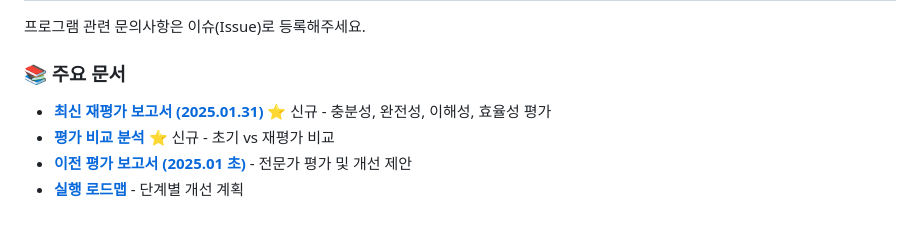
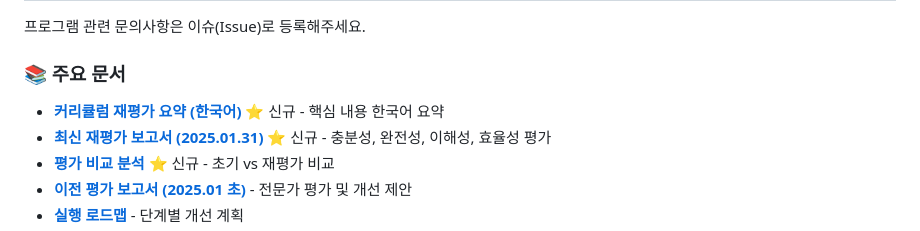
Before and after one commit to goodhitpe/pm-expert-training, a Markdown page: README.md, the part around the change. GitHub-like rendering.

Commit message:
Add Korean summary of curriculum re-evaluation and update README
Co-authored-by: goodhitpe <128777901+goodhitpe@users.noreply.github.com>

```diff
--- a/README.md
+++ b/README.md
@@ -165,6 +165,7 @@ pm-expert-training/
 프로그램 관련 문의사항은 이슈(Issue)로 등록해주세요.
 
 ### 📚 주요 문서
+- **[커리큘럼 재평가 요약 (한국어)](./커리큘럼_재평가_요약.md)** ⭐ 신규 - 핵심 내용 한국어 요약
 - **[최신 재평가 보고서 (2025.01.31)](./CURRICULUM_RE-EVALUATION_2025.md)** ⭐ 신규 - 충분성, 완전성, 이해성, 효율성 평가
 - **[평가 비교 분석](./EVALUATION_COMPARISON.md)** ⭐ 신규 - 초기 vs 재평가 비교
 - **[이전 평가 보고서 (2025.01 초)](./CURRICULUM_EVALUATION.md)** - 전문가 평가 및 개선 제안
```
Also changed, not shown: 커리큘럼_재평가_요약.md (added, +303 -0 lines).
